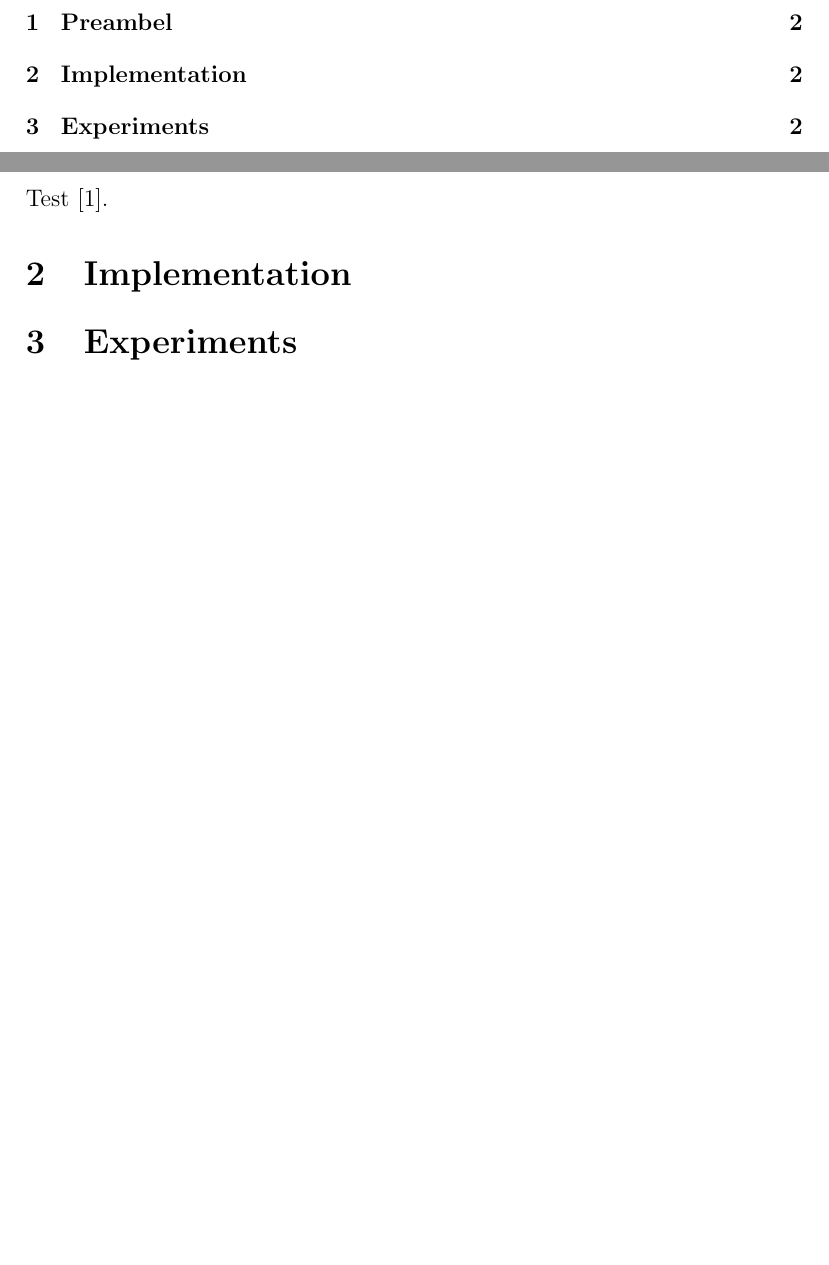
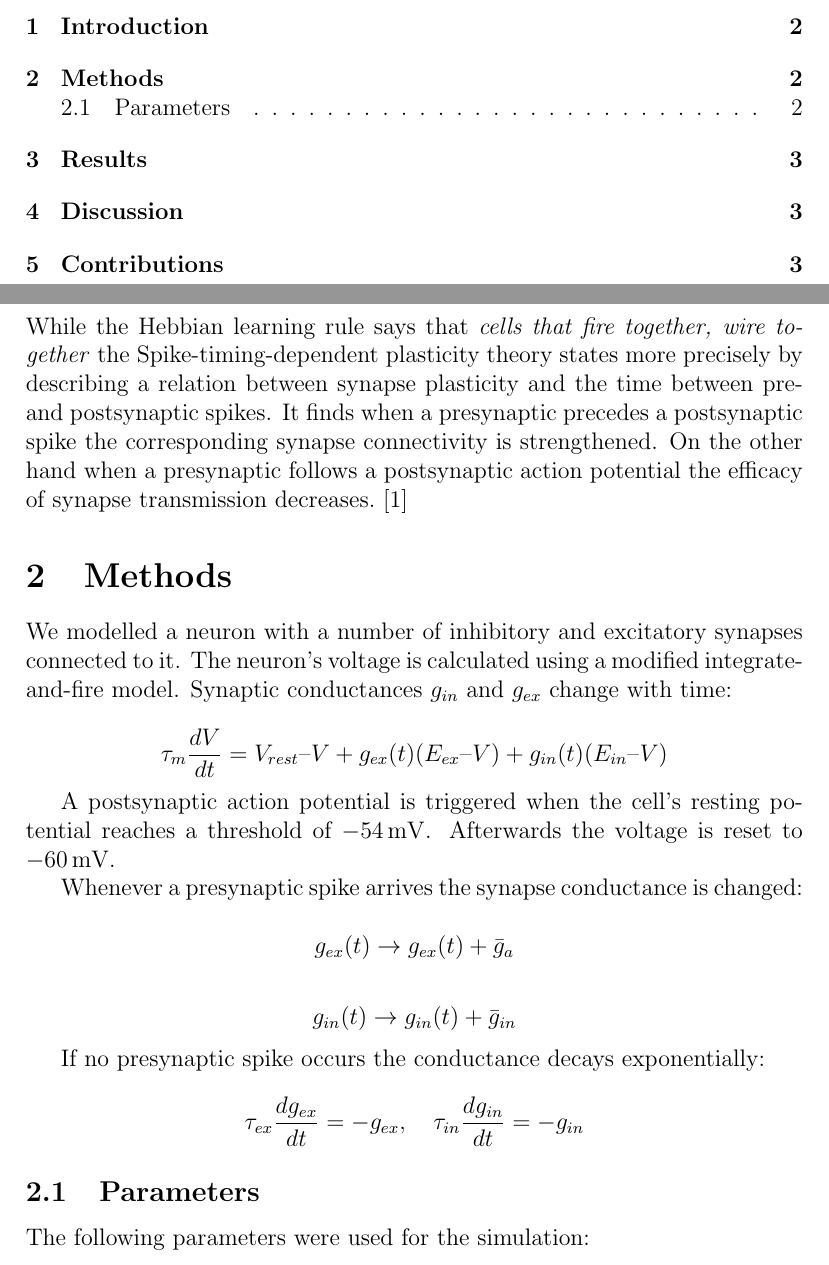
Before and after one commit to brigan/MNS-Project, a LaTeX document (report.tex): two parts of pages 2 and 3 of 4 before the commit and two parts of pages 2 and 3 of 5 after it, joined at a grey line, cut at the place of the change, the shorter picture padded with empty space. Compiled offline with pdfLaTeX.

Commit message:
started on report.tex

```diff
--- a/report.tex
+++ b/report.tex
@@ -7,6 +7,7 @@
 \documentclass[a4paper,12pt,oneside]{article}
 
 \usepackage[utf8x]{inputenc}
+\usepackage{amsmath}
 \usepackage{cite}
 \usepackage{graphicx}
 \usepackage{epsfig}
@@ -15,6 +16,9 @@
 \usepackage{setspace}
 
 %\sloppy
+
+% typeset physical units
+\newcommand{\unit}[1]{\ensuremath{\, \mathrm{#1}}}
 
 \begin{document}
 
@@ -45,11 +46,50 @@ Unter den Linden 6 \\
 
 \newpage
 
-\section{Preambel}
+%%%%%%%%%%%%%%%%%%%%%%%%%%%%%%%%%%%%%%%%%%%%%%%%%%%%%%%%%%%%%%%%%%%%%%%%%%%%%%%
+\section{Introduction}
 
-Test\cite{Song:2000}.
+While the Hebbian learning rule says that \textit{cells that fire
+  together, wire together} the Spike-timing-dependent plasticity
+theory states more precisely by describing a relation between synapse
+plasticity and the time between pre- and postsynaptic spikes. It finds
+when a presynaptic precedes a postsynaptic spike the corresponding
+synapse connectivity is strengthened. On the other hand when a
+presynaptic follows a postsynaptic action potential the efficacy of
+synapse transmission decreases.\cite{Song:2000}
 
-\section{Implementation}
+%%%%%%%%%%%%%%%%%%%%%%%%%%%%%%%%%%%%%%%%%%%%%%%%%%%%%%%%%%%%%%%%%%%%%%%%%%%%%%%
+\section{Methods}
 
-\section{Experiments}
+We modelled a neuron with a number of inhibitory and excitatory
+synapses connected to it. The neuron's voltage is calculated using a
+modified integrate-and-fire model. Synaptic conductances $g_{in}$ and
+$g_{ex}$ change with time:
 
+\[
+\tau_m \frac{dV}{dt} = V_{rest} – V + g_{ex}(t)(E_{ex} – V) + g_{in}(t)(E_{in} – V)
+\]
+
+A postsynaptic action potential is triggered when the cell's resting
+potential reaches a threshold of $-54\unit{mV}$. Afterwards the
+voltage is reset to $-60\unit{mV}$.
+
+Whenever a presynaptic spike arrives the synapse conductance is changed:
+
+\[
+g_{ex}(t) \rightarrow g_{ex}(t)+\bar{g}_{a}
+\]
+
+\[
+g_{in}(t) \rightarrow g_{in}(t)+\bar{g}_{in}
+\]
+
+If no presynaptic spike occurs the conductance decays exponentially:
+
+\[
+\tau_{ex} \frac{dg_{ex}}{dt} = -g_{ex},\hspace{1em} \tau_{in} \frac{dg_{in}}{dt} = -g_{in}
+\]
+
+\subsection{Parameters}
+
+The following parameters were used for the simulation:
```
Also changed, not shown: report.tex (31 more changed lines).
